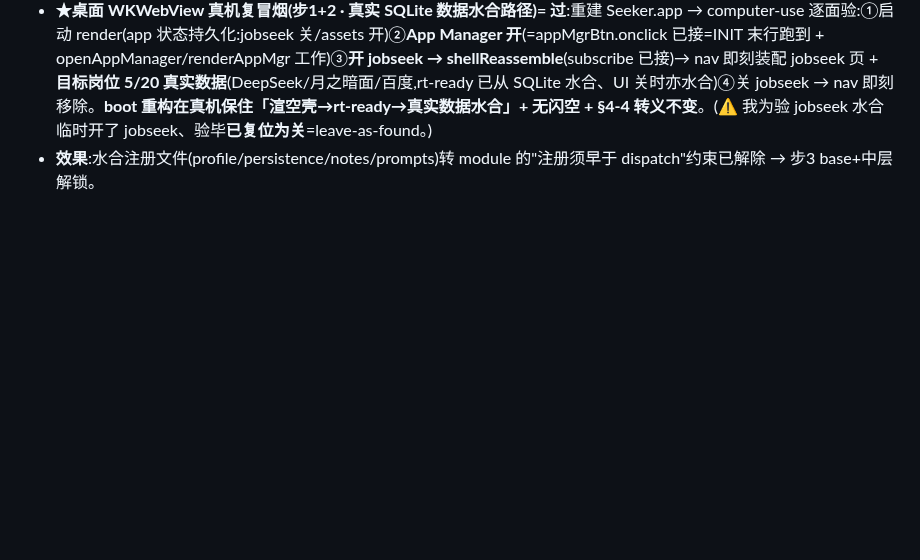
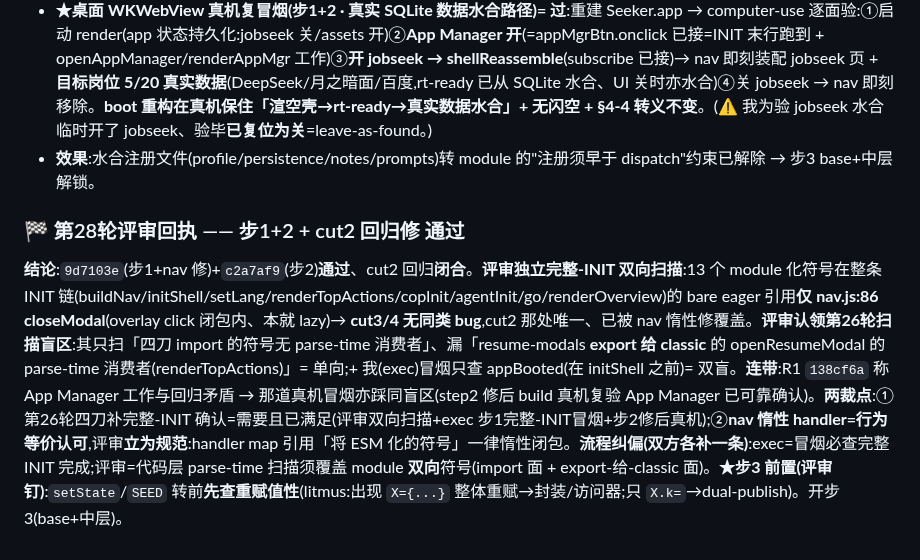
Before and after one commit to aklmans/seeker, a Markdown page: docs/review-log.md, the part around the change. Rendered like a GitHub page; blank space fills up the shorter version.

Commit message:
docs(review-log):步1+2+cut2回归第28轮通过回执 + 双向扫描纠偏 + 步3 setState/SEED 重赋值性前置
Co-Authored-By: Claude Opus 4.8 <noreply@anthropic.com>

```diff
--- a/docs/review-log.md
+++ b/docs/review-log.md
@@ -835,3 +835,6 @@ rt-ready **dispatch(873 module 内)** ↔ **水合监听注册(classic 解析期
 - **验(web fresh)**:完整 INIT、★**rt-ready 已 fire**(SeekerWidgets.onAction=wgtAction 置位=1169 监听跑了)、手动 re-dispatch 探针捕获、桥早建、D3/profile 隔离不变、0 err。
 - **★桌面 WKWebView 真机复冒烟(步1+2 · 真实 SQLite 数据水合路径)= 过**:重建 Seeker.app → computer-use 逐面验:①启动 render(app 状态持久化:jobseek 关/assets 开)②**App Manager 开**(=appMgrBtn.onclick 已接=INIT 末行跑到 + openAppManager/renderAppMgr 工作)③**开 jobseek → shellReassemble**(subscribe 已接)→ nav 即刻装配 jobseek 页 + **目标岗位 5/20 真实数据**(DeepSeek/月之暗面/百度,rt-ready 已从 SQLite 水合、UI 关时亦水合)④关 jobseek → nav 即刻移除。**boot 重构在真机保住「渲空壳→rt-ready→真实数据水合」+ 无闪空 + §4-4 转义不变**。(⚠ 我为验 jobseek 水合临时开了 jobseek、验毕**已复位为关**=leave-as-found。)
 - **效果**:水合注册文件(profile/persistence/notes/prompts)转 module 的"注册须早于 dispatch"约束已解除 → 步3 base+中层解锁。
+
+### 🏁 第28轮评审回执 —— 步1+2 + cut2 回归修 通过
+**结论**:`9d7103e`(步1+nav 修)+`c2a7af9`(步2)**通过**、cut2 回归**闭合**。**评审独立完整-INIT 双向扫描**:13 个 module 化符号在整条 INIT 链(buildNav/initShell/setLang/renderTopActions/copInit/agentInit/go/renderOverview)的 bare eager 引用**仅 nav.js:86 closeModal**(overlay click 闭包内、本就 lazy)→ **cut3/4 无同类 bug**,cut2 那处唯一、已被 nav 惰性修覆盖。**评审认领第26轮扫描盲区**:其只扫「四刀 import 的符号无 parse-time 消费者」、漏「resume-modals **export 给 classic** 的 openResumeModal 的 parse-time 消费者(renderTopActions)」= 单向;+ 我(exec)冒烟只查 appBooted(在 initShell 之前)= 双盲。**连带**:R1 `138cf6a` 称 App Manager 工作与回归矛盾 → 那道真机冒烟亦踩同盲区(step2 修后 build 真机复验 App Manager 已可靠确认)。**两裁点**:①第26轮四刀补完整-INIT 确认=需要且已满足(评审双向扫描+exec 步1完整-INIT冒烟+步2修后真机);②**nav 惰性 handler=行为等价认可**,评审**立为规范**:handler map 引用「将 ESM 化的符号」一律惰性闭包。**流程纠偏(双方各补一条)**:exec=冒烟必查完整 INIT 完成;评审=代码层 parse-time 扫描须覆盖 module **双向**符号(import 面 + export-给-classic 面)。**★步3 前置(评审钉)**:`setState`/`SEED` 转前**先查重赋值性**(litmus:出现 `X={...}` 整体重赋→封装/访问器;只 `X.k=`→dual-publish)。开步3(base+中层)。
```
